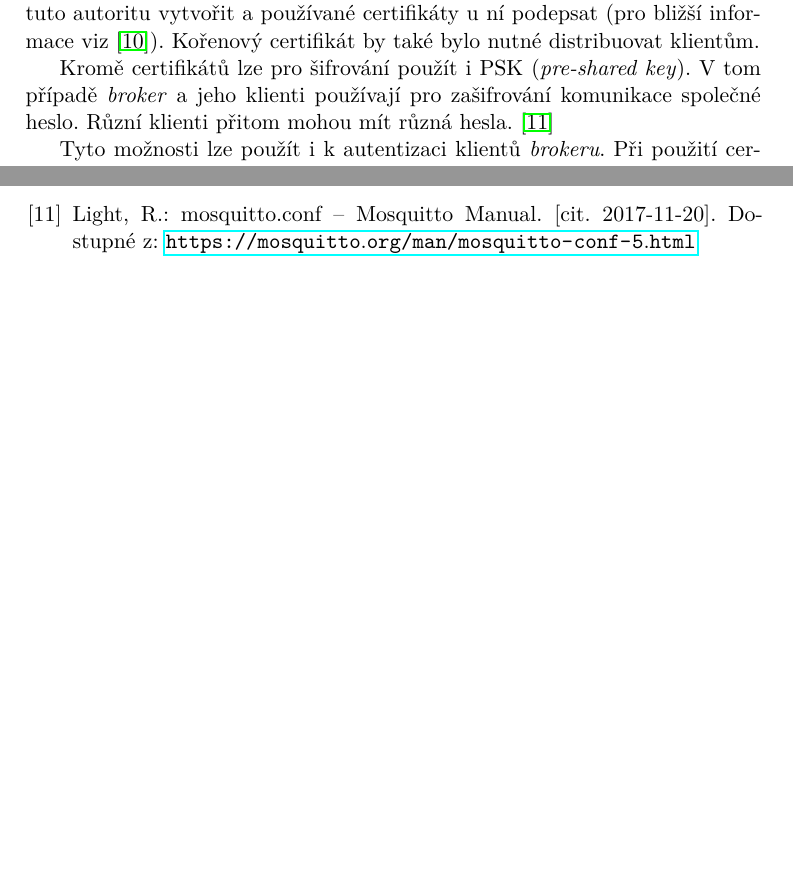
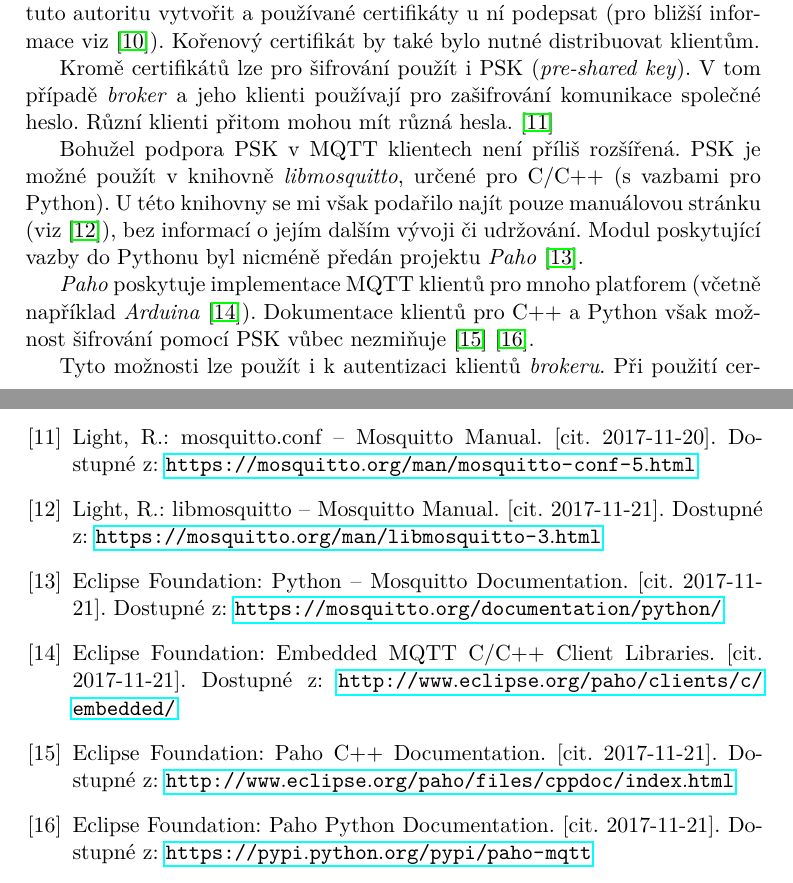
Before and after one commit to ggljzr/mi-dip, a LaTeX thesis (DP_Cervenka_Ondrej_2018.tex, which reads chapters/analyza.tex): two parts of pages 21 and 32 of 35, joined at a grey line, cut so that both start at the same text, the shorter picture padded with empty space. Compiled offline with pdfLaTeX.

Commit message:
info about psk encryption support

```diff
--- a/chapters/analyza.tex
+++ b/chapters/analyza.tex
@@ -117,9 +117,13 @@ První možnost je pro zabezpečení komunikace využít certifikáty, podobně
 
 Kromě certifikátů lze pro šifrování použít i PSK (\textit{pre-shared key}). V~tom případě \textit{broker} a jeho klienti používají pro zašifrování komunikace společné heslo. Různí klienti přitom mohou mít různá hesla. \cite{mqtt_mosquitto_conf}
 
+Bohužel podpora PSK v~MQTT klientech není příliš rozšířená. PSK je možné použít v~knihovně \textit{libmosquitto}, určené pro C/C++ (s~vazbami pro Python). U~této knihovny se mi však podařilo najít pouze manuálovou stránku (viz \cite{libmosquitto_man}), bez informací o~jejím dalším vývoji či udržování. Modul poskytující vazby do Pythonu byl nicméně předán projektu \textit{Paho} \cite{mosquitto_python}.
+
+\textit{Paho} poskytuje implementace MQTT klientů pro mnoho platforem (včetně například \textit{Arduina} \cite{paho_embedded}). Dokumentace klientů pro C++ a Python však možnost šifrování pomocí PSK vůbec nezmiňuje \cite{paho_cpp_doc} \cite{paho_pyt_doc}.
+
 Tyto možnosti lze použít i k~autentizaci klientů \textit{brokeru}. Při použití certifikátů lze v~konfiguračním souboru \textit{Mosquitta} zvolit \verb|require_certificate|. Poté bude od klienta vyžadován certifikát prokazující jeho totožnost. V~případě, že tato možnost není nastavena, se klient prokazuje kombinací uživatelského jména a hesla. \cite{mqtt_mosquitto_conf}
 
-Autentizace na základě jména a hesla je použita i při použití PSK. Zde heslo kromě ověření totožnosti slouží i k~zašifrování komunikace\cite{mqtt_mosquitto_conf}.
+Autentizace na základě jména a hesla je použita i při použití PSK. Zde heslo kromě ověření totožnosti slouží i k~zašifrování komunikace \cite{mqtt_mosquitto_conf}.
 
 \section{Výběr platformy}
 
```
